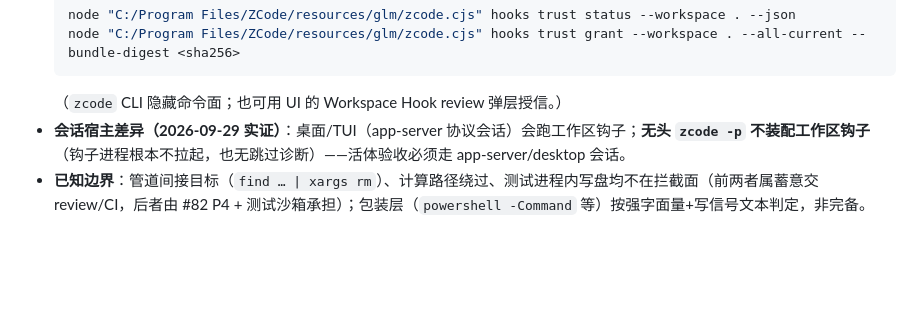
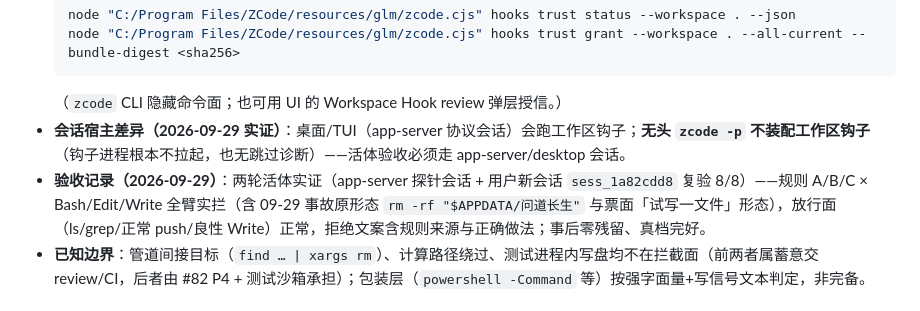
Before and after one commit to tomatoj23/Idle_Real, a Markdown page: docs/agents/compliance-mechanical-gates.md, the part around the change. Drawn GitHub-style; blank space fills up the shorter version.

Commit message:
docs(合规): #81 验收记录补两轮活体实证（含 Write 臂与事故原形态）——新会话 sess_1a82cdd8 复验 8/8

````diff
--- a/docs/agents/compliance-mechanical-gates.md
+++ b/docs/agents/compliance-mechanical-gates.md
@@ -50,6 +50,7 @@
   ```
   （`zcode` CLI 隐藏命令面；也可用 UI 的 Workspace Hook review 弹层授信。）
 - **会话宿主差异（2026-09-29 实证）**：桌面/TUI（app-server 协议会话）会跑工作区钩子；**无头 `zcode -p` 不装配工作区钩子**（钩子进程根本不拉起，也无跳过诊断）——活体验收必须走 app-server/desktop 会话。
+- **验收记录（2026-09-29）**：两轮活体实证（app-server 探针会话 + 用户新会话 `sess_1a82cdd8` 复验 8/8）——规则 A/B/C × Bash/Edit/Write 全臂实拦（含 09-29 事故原形态 `rm -rf "$APPDATA/问道长生"` 与票面「试写一文件」形态），放行面（ls/grep/正常 push/良性 Write）正常，拒绝文案含规则来源与正确做法；事后零残留、真档完好。
 - **已知边界**：管道间接目标（`find … | xargs rm`）、计算路径绕过、测试进程内写盘均不在拦截面（前两者属蓄意交 review/CI，后者由 #82 P4 + 测试沙箱承担）；包装层（`powershell -Command` 等）按强字面量+写信号文本判定，非完备。
 
 ## 2. policy 脚本（串进 `check`，一次接入三网）
````
